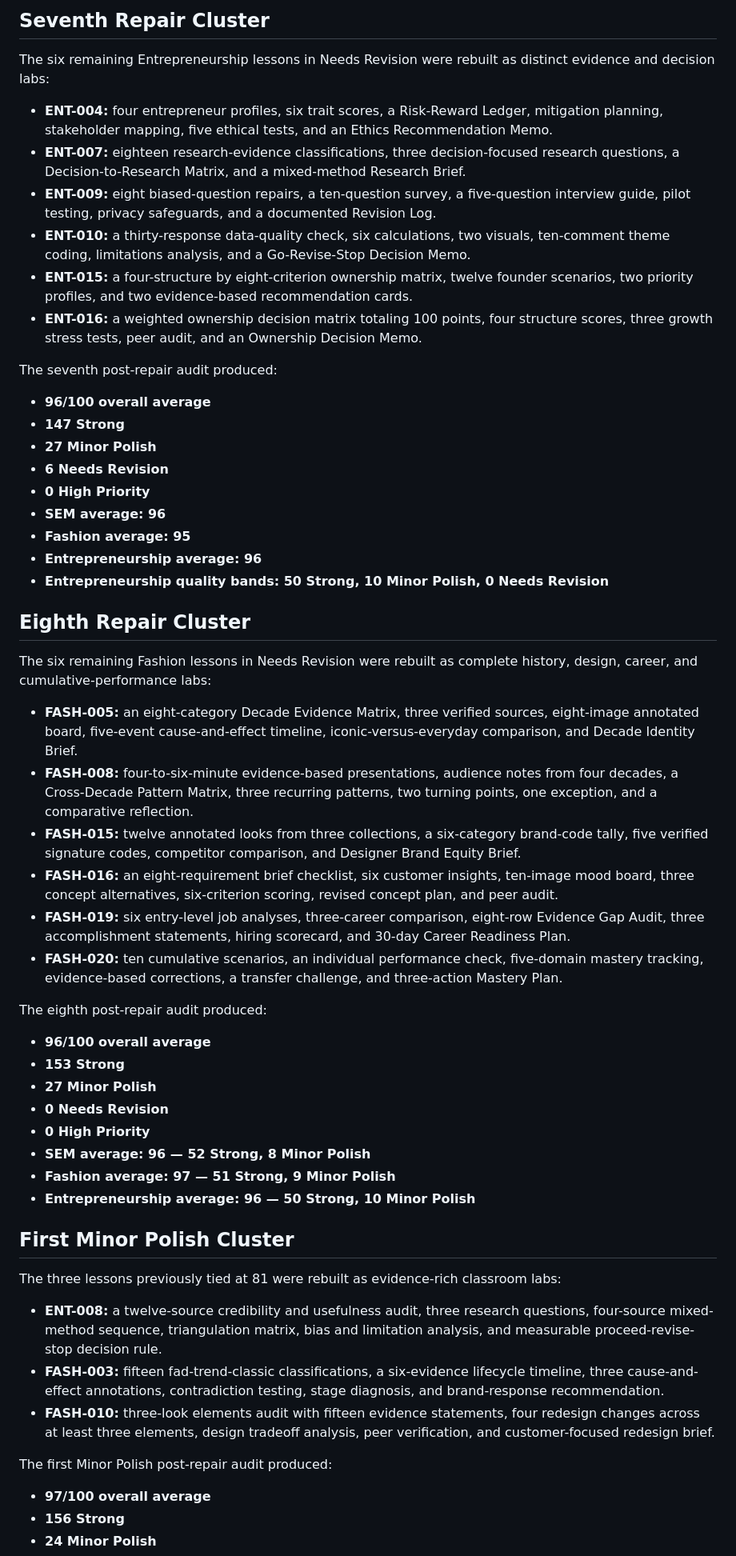
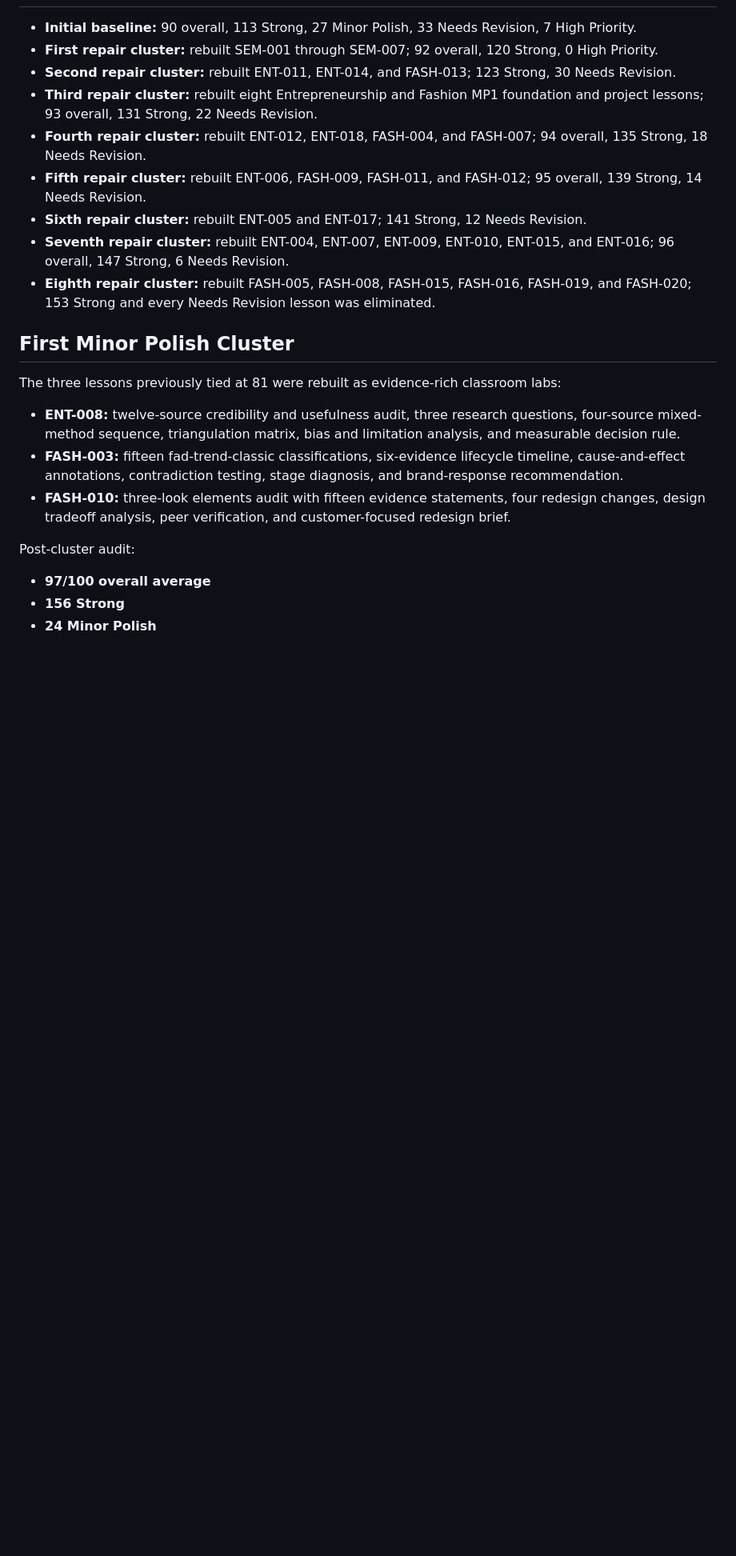
Before and after one commit to robertfontaine-ship-it/fontaine-command, a Markdown page: CURRICULUM_QUALITY_AUDIT.md, the part around one of its changes. Shown at 80% size. Drawn GitHub-style; blank space fills up the shorter version.

```diff
--- a/CURRICULUM_QUALITY_AUDIT.md
+++ b/CURRICULUM_QUALITY_AUDIT.md
@@ -133,57 +28,22 @@ The sixth post-repair audit produced:
-## Seventh Repair Cluster
-
-The six remaining Entrepreneurship lessons in Needs Revision were rebuilt as distinct evidence and decision labs:
-
-- **ENT-004:** four entrepreneur profiles, six trait scores, a Risk-Reward Ledger, mitigation planning, stakeholder mapping, five ethical tests, and an Ethics Recommendation Memo.
-- **ENT-007:** eighteen research-evidence classifications, three decision-focused research questions, a Decision-to-Research Matrix, and a mixed-method Research Brief.
-- **ENT-009:** eight biased-question repairs, a ten-question survey, a five-question interview guide, pilot testing, privacy safeguards, and a documented Revision Log.
-- **ENT-010:** a thirty-response data-quality check, six calculations, two visuals, ten-comment theme coding, limitations analysis, and a Go-Revise-Stop Decision Memo.
-- **ENT-015:** a four-structure by eight-criterion ownership matrix, twelve founder scenarios, two priority profiles, and two evidence-based recommendation cards.
-- **ENT-016:** a weighted ownership decision matrix totaling 100 points, four structure scores, three growth stress tests, peer audit, and an Ownership Decision Memo.
-
-The seventh post-repair audit produced:
-
-- **96/100 overall average**
-- **147 Strong**
-- **27 Minor Polish**
-- **6 Needs Revision**
-- **0 High Priority**
-- **SEM average: 96**
-- **Fashion average: 95**
-- **Entrepreneurship average: 96**
-- **Entrepreneurship quality bands: 50 Strong, 10 Minor Polish, 0 Needs Revision**
-
-## Eighth Repair Cluster
-
-The six remaining Fashion lessons in Needs Revision were rebuilt as complete history, design, career, and cumulative-performance labs:
-
-- **FASH-005:** an eight-category Decade Evidence Matrix, three verified sources, eight-image annotated board, five-event cause-and-effect timeline, iconic-versus-everyday comparison, and Decade Identity Brief.
-- **FASH-008:** four-to-six-minute evidence-based presentations, audience notes from four decades, a Cross-Decade Pattern Matrix, three recurring patterns, two turning points, one exception, and a comparative reflection.
-- **FASH-015:** twelve annotated looks from three collections, a six-category brand-code tally, five verified signature codes, competitor comparison, and Designer Brand Equity Brief.
-- **FASH-016:** an eight-requirement brief checklist, six customer insights, ten-image mood board, three concept alternatives, six-criterion scoring, revised concept plan, and peer audit.
-- **FASH-019:** six entry-level job analyses, three-career comparison, eight-row Evidence Gap Audit, three accomplishment statements, hiring scorecard, and 30-day Career Readiness Plan.
-- **FASH-020:** ten cumulative scenarios, an individual performance check, five-domain mastery tracking, evidence-based corrections, a transfer challenge, and three-action Mastery Plan.
-
-The eighth post-repair audit produced:
-
-- **96/100 overall average**
-- **153 Strong**
-- **27 Minor Polish**
-- **0 Needs Revision**
-- **0 High Priority**
-- **SEM average: 96 — 52 Strong, 8 Minor Polish**
-- **Fashion average: 97 — 51 Strong, 9 Minor Polish**
-- **Entrepreneurship average: 96 — 50 Strong, 10 Minor Polish**
+- **Initial baseline:** 90 overall, 113 Strong, 27 Minor Polish, 33 Needs Revision, 7 High Priority.
+- **First repair cluster:** rebuilt SEM-001 through SEM-007; 92 overall, 120 Strong, 0 High Priority.
+- **Second repair cluster:** rebuilt ENT-011, ENT-014, and FASH-013; 123 Strong, 30 Needs Revision.
+- **Third repair cluster:** rebuilt eight Entrepreneurship and Fashion MP1 foundation and project lessons; 93 overall, 131 Strong, 22 Needs Revision.
+- **Fourth repair cluster:** rebuilt ENT-012, ENT-018, FASH-004, and FASH-007; 94 overall, 135 Strong, 18 Needs Revision.
+- **Fifth repair cluster:** rebuilt ENT-006, FASH-009, FASH-011, and FASH-012; 95 overall, 139 Strong, 14 Needs Revision.
+- **Sixth repair cluster:** rebuilt ENT-005 and ENT-017; 141 Strong, 12 Needs Revision.
+- **Seventh repair cluster:** rebuilt ENT-004, ENT-007, ENT-009, ENT-010, ENT-015, and ENT-016; 96 overall, 147 Strong, 6 Needs Revision.
+- **Eighth repair cluster:** rebuilt FASH-005, FASH-008, FASH-015, FASH-016, FASH-019, and FASH-020; 153 Strong and every Needs Revision lesson was eliminated.
 
 ## First Minor Polish Cluster
 
 The three lessons previously tied at 81 were rebuilt as evidence-rich classroom labs:
 
-- **ENT-008:** a twelve-source credibility and usefulness audit, three research questions, four-source mixed-method sequence, triangulation matrix, bias and limitation analysis, and measurable proceed-revise-stop decision rule.
-- **FASH-003:** fifteen fad-trend-classic classifications, a six-evidence lifecycle timeline, three cause-and-effect annotations, contradiction testing, stage diagnosis, and brand-response recommendation.
-- **FASH-010:** three-look elements audit with fifteen evidence statements, four redesign changes across at least three elements, design tradeoff analysis, peer verification, and customer-focused redesign brief.
+- **ENT-008:** twelve-source credibility and usefulness audit, three research questions, four-source mixed-method sequence, triangulation matrix, bias and limitation analysis, and measurable decision rule.
+- **FASH-003:** fifteen fad-trend-classic classifications, six-evidence lifecycle timeline, cause-and-effect annotations, contradiction testing, stage diagnosis, and brand-response recommendation.
+- **FASH-010:** three-look elements audit with fifteen evidence statements, four redesign changes, design tradeoff analysis, peer verification, and customer-focused redesign brief.
 
-The first Minor Polish post-repair audit produced:
+Post-cluster audit:
 
 - **97/100 overall average**
 - **156 Strong**
```
Also changed, not shown: other parts of CURRICULUM_QUALITY_AUDIT.md (+33 -119 lines).
